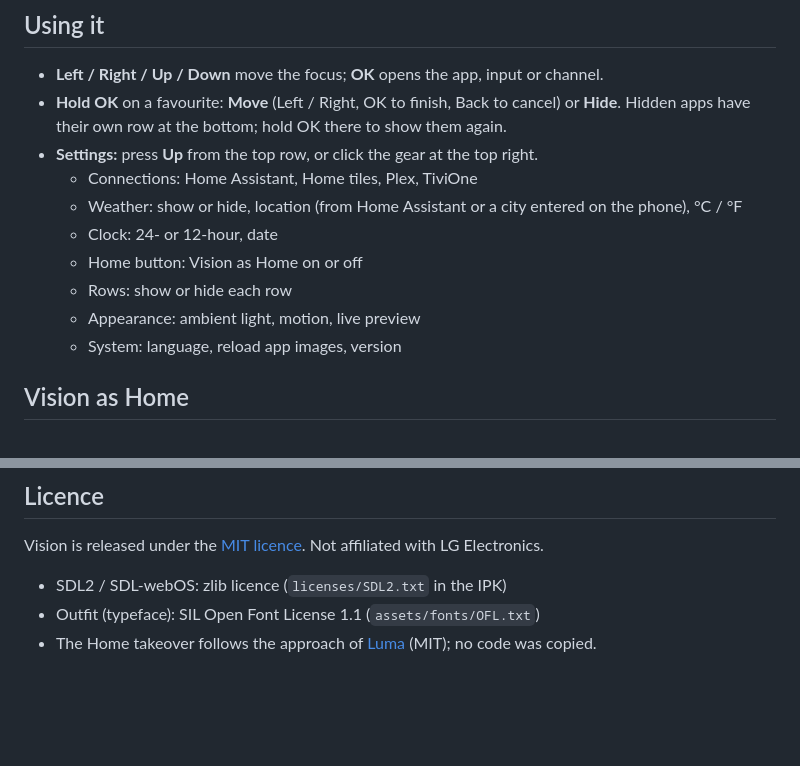
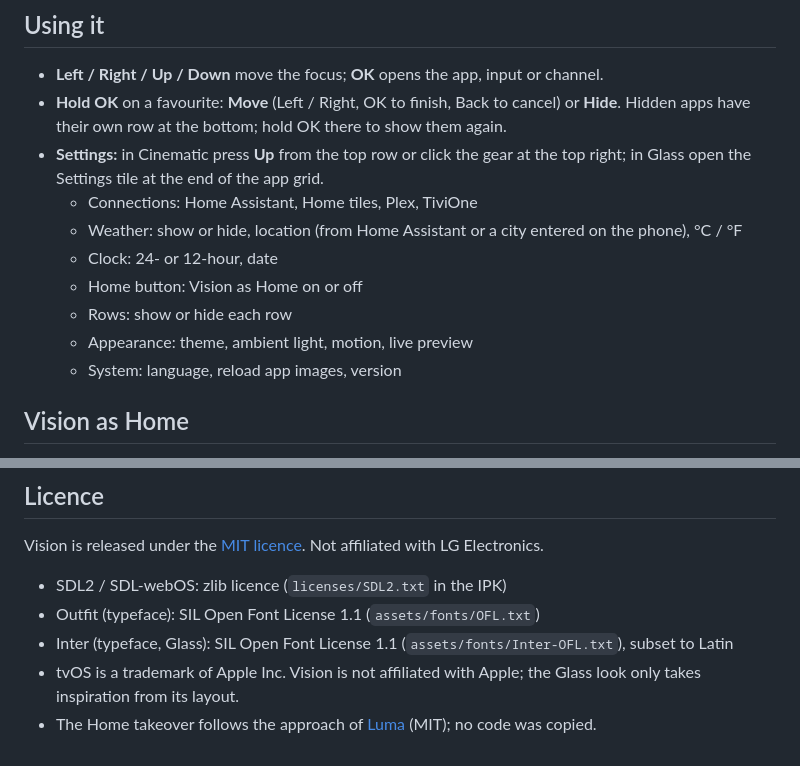
Before and after one commit to fatgue/lg-vision-launcher, a Markdown page: README.md, 2 parts joined by grey strips. Rendered like a GitHub page; blank space fills up the shorter version.

```diff
--- a/README.md
+++ b/README.md
@@ -73,13 +94,13 @@ features; Vision only shows what TiviOne shares with it, and only after you agre
 - **Left / Right / Up / Down** move the focus; **OK** opens the app, input or channel.
 - **Hold OK** on a favourite: **Move** (Left / Right, OK to finish, Back to cancel) or **Hide**.
   Hidden apps have their own row at the bottom; hold OK there to show them again.
-- **Settings:** press **Up** from the top row, or click the gear at the top right.
+- **Settings:** in Cinematic press **Up** from the top row or click the gear at the top right; in Glass open the Settings tile at the end of the app grid.
   - Connections: Home Assistant, Home tiles, Plex, TiviOne
   - Weather: show or hide, location (from Home Assistant or a city entered on the phone), °C / °F
   - Clock: 24- or 12-hour, date
   - Home button: Vision as Home on or off
   - Rows: show or hide each row
-  - Appearance: ambient light, motion, live preview
+  - Appearance: theme, ambient light, motion, live preview
   - System: language, reload app images, version
 
 ## Vision as Home
@@ -155,4 +176,6 @@ Vision is released under the [MIT licence](LICENSE). Not affiliated with LG Elec
 
 - SDL2 / SDL-webOS: zlib licence (`licenses/SDL2.txt` in the IPK)
 - Outfit (typeface): SIL Open Font License 1.1 (`assets/fonts/OFL.txt`)
+- Inter (typeface, Glass): SIL Open Font License 1.1 (`assets/fonts/Inter-OFL.txt`), subset to Latin
+- tvOS is a trademark of Apple Inc. Vision is not affiliated with Apple; the Glass look only takes inspiration from its layout.
 - The Home takeover follows the approach of [Luma](https://github.com/ecklf/lg-luma) (MIT); no code was copied.
```
Also changed, not shown: other parts of README.md (+21 -0 lines), docs/screenshots/cinematic-home.jpg (added), docs/screenshots/glass-home.jpg (added), docs/screenshots/glass-move.jpg (added), docs/screenshots/glass-settings.jpg (added), docs/screenshots/glass-shelf.jpg (added).
